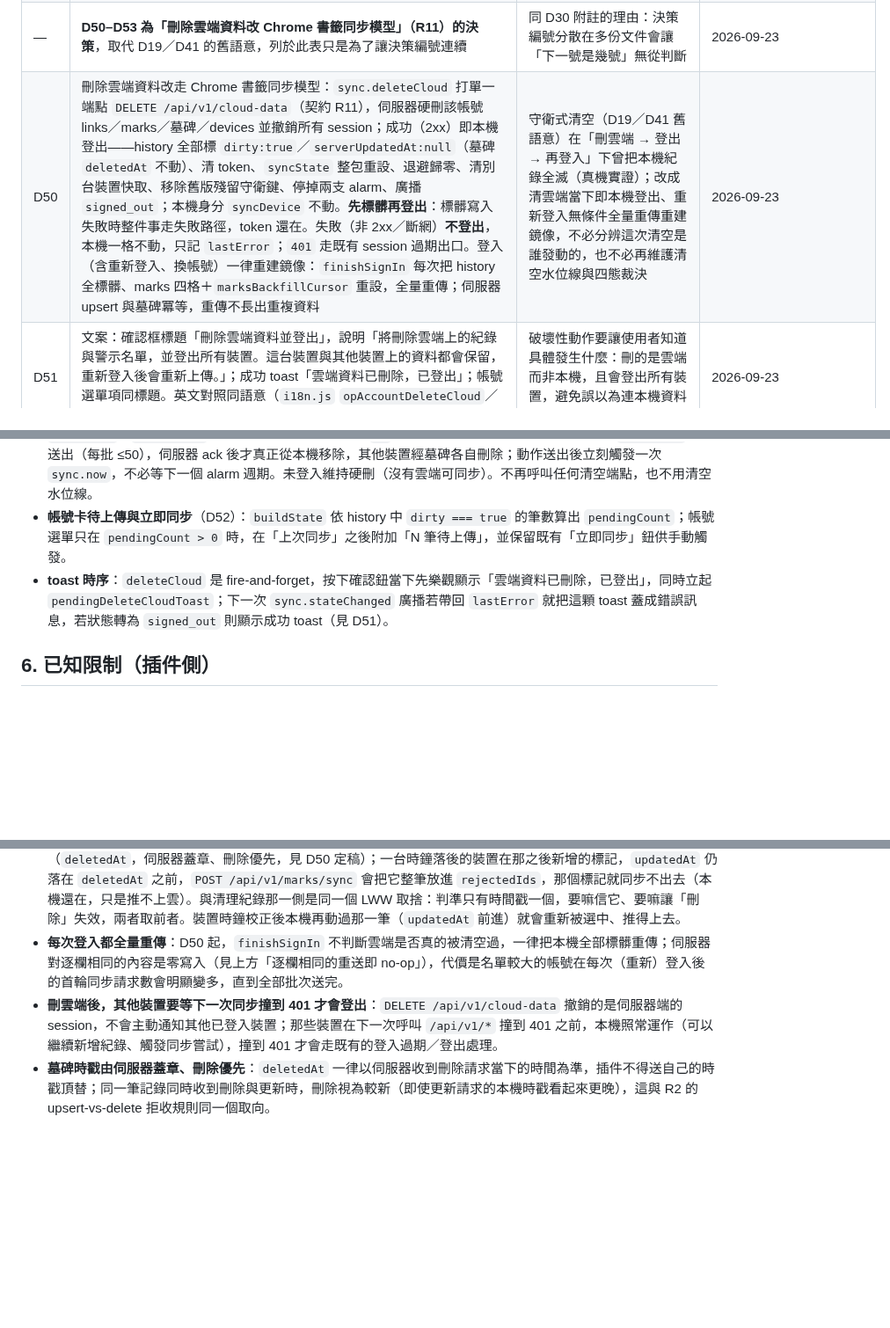
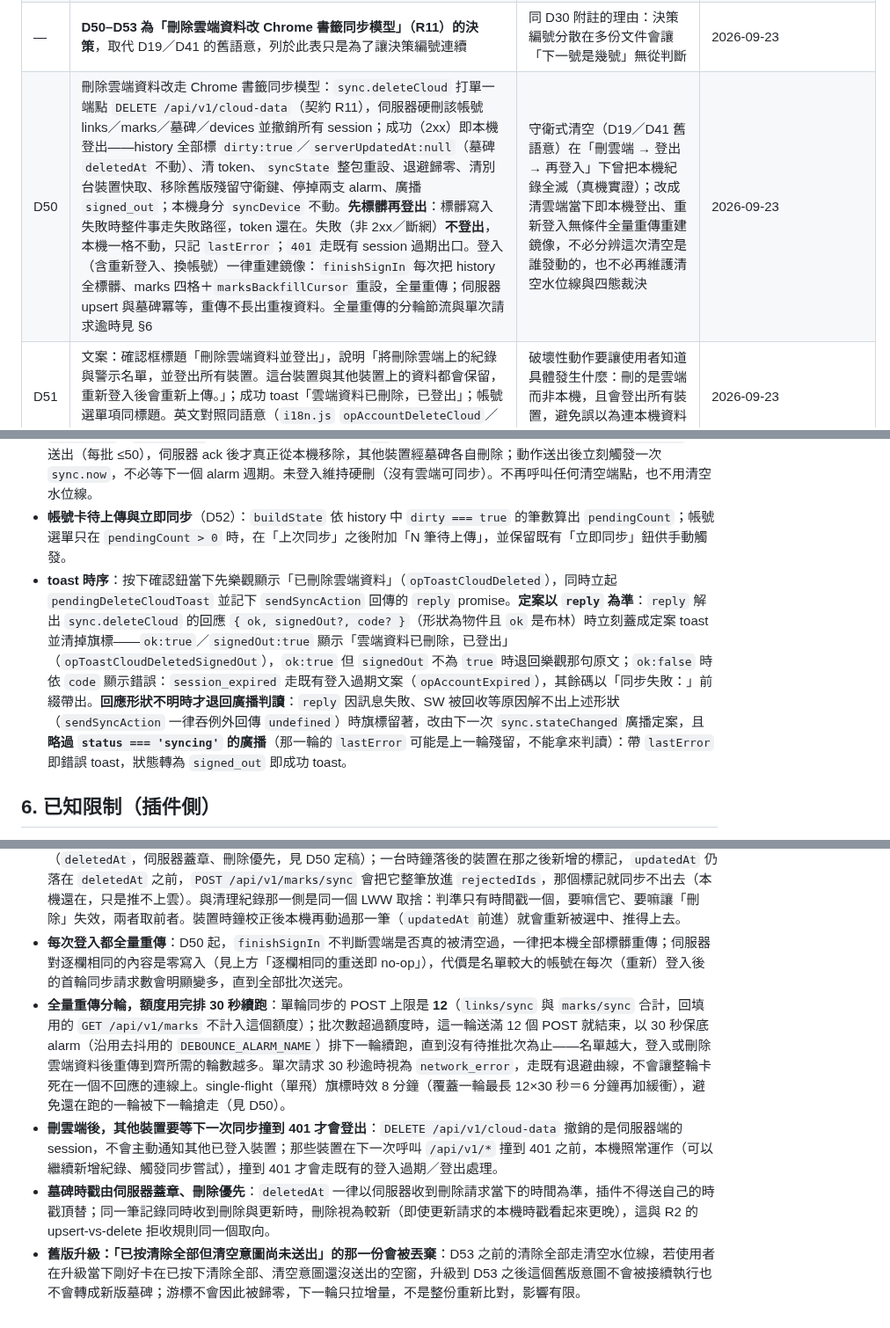
Before and after one commit to hunandy14/threads-clean-link, a Markdown page: docs/cloud-sync.md, 3 parts joined by grey strips. Shown at 88% size. Rendered like a GitHub page; blank space fills up the shorter version.

Commit message:
docs(cloud-sync): 補齊整合審查抓到的三處落後
F1：§5.4 toast 時序改寫成以 sync.deleteCloud 回應 {ok, signedOut,
code} 定案，回應形狀不明才退回廣播判讀且略過 syncing 廣播，對齊
options.js 的 deleteCloudToastText／acctDeleteBtn 現況。
F2：§6 補一條全量重傳分輪節流（單輪 12 個 POST、30 秒續跑 alarm、
單次請求 30 秒逾時、單飛旗標 8 分鐘），D50 補交叉引用。
S-c：§6 補一句舊版「清除全部但清空意圖尚未送出」升級後被丟棄、
游標未歸零只拉增量、影響有限。

Co-Authored-By: Claude Fable 5.1 <noreply@anthropic.com>

```diff
--- a/docs/cloud-sync.md
+++ b/docs/cloud-sync.md
@@ -57,7 +57,7 @@
 | D45 | 加入詞補「暗號」「通關密語」（審查修訂拿掉「密語」，見下）；另加兩條樣式抓「傳「177」給我」「留言【18】」這種把代碼包在引號裡的祈使句，代碼**一律限 2–8 位數字**、「留言」那一條另外強制要有括號，代碼是必要條件，單獨「給我」不算 | 招攬者不寫「加入群組」改叫人帶代碼私訊，好在對話一開始分辨來人是哪一篇來的；軟性招攬串常見這種寫法，只認詞表會整批漏抓。審查修訂：「密語」是「加密語音」的子字串會整批誤判故拿掉；代碼放行英數會把「傳 email 給我」「傳 LINE 給我」當成暗號句、「留言」不強制括號會把「留言 1 抽獎」當成暗號句，故雙雙收緊 | 2026-09-23（審查修訂） |
 | D46 | `rebuildScamViews` 派生 `lineIdIndex`（`{ lineId → userId }`，只含 `state === 'active'` 的條目，掛成普通可列舉鍵、與 `allowlist` 同款，不落盤不上雲）；`scam-guard.js` 判定後查索引，索引指到的作者不是本篇作者時算命中（`signals` 補 `id-match`）。審查修訂加了兩側門檻：來源側 `indexScamLineIds` 只收證據 `signals` 含 `join`／`group`／`pitch`／`link` 之一、且 `lineId` 非純數字才進索引；目標側 `hasIdMatchAnchor` 要求本篇 `signals` 含 `account` 或 `link` | 同一個 ID 換一個帳號再招攬一次是同一組人，不必再等行動呼籲或話術詞；索引只含 active 是因為使用者解除過的作者不該再把別人拖下水。兩側門檻是審查發現「同一家店兩位員工各貼一次同一支客服 LINE ID」在無門檻時會互標——「這個人貼過這個帳號」離「這個帳號是一組人的招攬工具」還有一段距離 | 2026-09-23（審查修訂） |
 | — | **D50–D53 為「刪除雲端資料改 Chrome 書籤同步模型」（R11）的決策**，取代 D19／D41 的舊語意，列於此表只是為了讓決策編號連續 | 同 D30 附註的理由：決策編號分散在多份文件會讓「下一號是幾號」無從判斷 | 2026-09-23 |
-| D50 | 刪除雲端資料改走 Chrome 書籤同步模型：`sync.deleteCloud` 打單一端點 `DELETE /api/v1/cloud-data`（契約 R11），伺服器硬刪該帳號 links／marks／墓碑／devices 並撤銷所有 session；成功（2xx）即本機登出——history 全部標 `dirty:true`／`serverUpdatedAt:null`（墓碑 `deletedAt` 不動）、清 token、`syncState` 整包重設、退避歸零、清別台裝置快取、移除舊版殘留守衛鍵、停掉兩支 alarm、廣播 `signed_out`；本機身分 `syncDevice` 不動。**先標髒再登出**：標髒寫入失敗時整件事走失敗路徑，token 還在。失敗（非 2xx／斷網）**不登出**，本機一格不動，只記 `lastError`；`401` 走既有 session 過期出口。登入（含重新登入、換帳號）一律重建鏡像：`finishSignIn` 每次把 history 全標髒、marks 四格＋`marksBackfillCursor` 重設，全量重傳；伺服器 upsert 與墓碑冪等，重傳不長出重複資料 | 守衛式清空（D19／D41 舊語意）在「刪雲端 → 登出 → 再登入」下曾把本機紀錄全滅（真機實證）；改成清雲端當下即本機登出、重新登入無條件全量重傳重建鏡像，不必分辨這次清空是誰發動的，也不必再維護清空水位線與四態裁決 | 2026-09-23 |
+| D50 | 刪除雲端資料改走 Chrome 書籤同步模型：`sync.deleteCloud` 打單一端點 `DELETE /api/v1/cloud-data`（契約 R11），伺服器硬刪該帳號 links／marks／墓碑／devices 並撤銷所有 session；成功（2xx）即本機登出——history 全部標 `dirty:true`／`serverUpdatedAt:null`（墓碑 `deletedAt` 不動）、清 token、`syncState` 整包重設、退避歸零、清別台裝置快取、移除舊版殘留守衛鍵、停掉兩支 alarm、廣播 `signed_out`；本機身分 `syncDevice` 不動。**先標髒再登出**：標髒寫入失敗時整件事走失敗路徑，token 還在。失敗（非 2xx／斷網）**不登出**，本機一格不動，只記 `lastError`；`401` 走既有 session 過期出口。登入（含重新登入、換帳號）一律重建鏡像：`finishSignIn` 每次把 history 全標髒、marks 四格＋`marksBackfillCursor` 重設，全量重傳；伺服器 upsert 與墓碑冪等，重傳不長出重複資料。全量重傳的分輪節流與單次請求逾時見 §6 | 守衛式清空（D19／D41 舊語意）在「刪雲端 → 登出 → 再登入」下曾把本機紀錄全滅（真機實證）；改成清雲端當下即本機登出、重新登入無條件全量重傳重建鏡像，不必分辨這次清空是誰發動的，也不必再維護清空水位線與四態裁決 | 2026-09-23 |
 | D51 | 文案：確認框標題「刪除雲端資料並登出」，說明「將刪除雲端上的紀錄與警示名單，並登出所有裝置。這台裝置與其他裝置上的資料都會保留，重新登入後會重新上傳。」；成功 toast「雲端資料已刪除，已登出」；帳號選單項同標題。英文對照同語意（`i18n.js` `opAccountDeleteCloud`／`opSyncDeleteConfirmDesc`／`opToastCloudDeletedSignedOut`） | 破壞性動作要讓使用者知道具體發生什麼：刪的是雲端而非本機，且會登出所有裝置，避免誤以為連本機資料一併刪除 | 2026-09-23 |
 | D52 | 帳號卡在「上次同步」之後、`pendingCount > 0` 時附加「N 筆待上傳」，沿用既有「立即同步」鈕；`pendingCount` 取 history 中 `dirty === true` 的筆數。裝置徽章文案改為「已連線至你的 Google 帳號」（`opDeviceNoteSynced`），不再宣稱逐筆已同步 | 全量重傳期間本機與雲端有落差是常態（尤其大名單首輪），文案不該暗示「隨時逐筆同步」；`N = 0` 即本機與雲端一致，不必顯示 | 2026-09-23 |
 | D53 | 選項頁「清除全部」改依登入態分流：已登入時每筆本機紀錄轉成墓碑（`id` 存在者寫 `deletedAt`／`dirty:true`，既有墓碑原樣保留、沒有 `id` 的舊資料直接移除），交由同步引擎以 `deletes[]` 分批送出（每批 ≤50），伺服器 ack 後才真正從本機移除，其他裝置經墓碑各自刪除，送出後立即觸發一次同步；未登入維持硬刪。不再呼叫任何清空端點，`syncState.clearedAt` 一併移除 | 清空水位線與四態裁決只服務「本機整批清空但不刪雲端」這一種特例語意；改走墓碑之後與一般的逐筆軟刪除是同一套機制，不必再維護第二套硬刪端點與拒收規則 | 2026-09-23 |
@@ -401,7 +401,7 @@ popup 不顯示同步狀態（健康或錯誤狀態都不顯示），狀態只
 - **登入＝重建鏡像**：`finishSignIn` 每次成功登入（首次、重新登入、換帳號皆同）都把 history 全標髒、marks 四格＋`marksBackfillCursor` 重設，觸發全量重傳——雲端可能已被本機或別台裝置的 `deleteCloud` 清空，插件無從分辨，一律重傳最保險；伺服器端 upsert 與墓碑冪等，重傳不會長出重複資料。
 - **清除全部**（options 頁「清除全部」按鈕）依登入態分流：已登入時每筆本機紀錄轉成墓碑（有 `id` 者寫 `deletedAt`／`dirty:true`，既有墓碑原樣保留，沒有 `id` 的舊資料直接移除），交由同步引擎以 `deletes[]` 分批送出（每批 ≤50），伺服器 ack 後才真正從本機移除，其他裝置經墓碑各自刪除；動作送出後立刻觸發一次 `sync.now`，不必等下一個 alarm 週期。未登入維持硬刪（沒有雲端可同步）。不再呼叫任何清空端點，也不用清空水位線。
 - **帳號卡待上傳與立即同步**（D52）：`buildState` 依 history 中 `dirty === true` 的筆數算出 `pendingCount`；帳號選單只在 `pendingCount > 0` 時，在「上次同步」之後附加「N 筆待上傳」，並保留既有「立即同步」鈕供手動觸發。
-- **toast 時序**：`deleteCloud` 是 fire-and-forget，按下確認鈕當下先樂觀顯示「雲端資料已刪除，已登出」，同時立起 `pendingDeleteCloudToast`；下一次 `sync.stateChanged` 廣播若帶回 `lastError` 就把這顆 toast 蓋成錯誤訊息，若狀態轉為 `signed_out` 則顯示成功 toast（見 D51）。
+- **toast 時序**：按下確認鈕當下先樂觀顯示「已刪除雲端資料」（`opToastCloudDeleted`），同時立起 `pendingDeleteCloudToast` 並記下 `sendSyncAction` 回傳的 `reply` promise。**定案以 `reply` 為準**：`reply` 解出 `sync.deleteCloud` 的回應 `{ ok, signedOut?, code? }`（形狀為物件且 `ok` 是布林）時立刻蓋成定案 toast 並清掉旗標——`ok:true`／`signedOut:true` 顯示「雲端資料已刪除，已登出」（`opToastCloudDeletedSignedOut`），`ok:true` 但 `signedOut` 不為 `true` 時退回樂觀那句原文；`ok:false` 時依 `code` 顯示錯誤：`session_expired` 走既有登入過期文案（`opAccountExpired`），其餘碼以「同步失敗：」前綴帶出。**回應形狀不明時才退回廣播判讀**：`reply` 因訊息失敗、SW 被回收等原因解不出上述形狀（`sendSyncAction` 一律吞例外回傳 `undefined`）時旗標留著，改由下一次 `sync.stateChanged` 廣播定案，且**略過 `status === 'syncing'` 的廣播**（那一輪的 `lastError` 可能是上一輪殘留，不能拿來判讀）：帶 `lastError` 即錯誤 toast，狀態轉為 `signed_out` 即成功 toast。
 
 ## 6. 已知限制（插件側）
 
@@ -416,5 +416,7 @@ popup 不顯示同步狀態（健康或錯誤狀態都不顯示），狀態只
 - **marks 通道失敗會讓整輪算失敗，即使 links 已落地**：一輪同步裡 links 收完才輪到 marks（§3.1），marks 失敗時 links 的推拉結果已經寫進 storage，但整條 promise 鏈仍會往上拋錯，讓 `runSync` 落在失敗分支——`syncState.lastSyncedAt` **這一輪不更新**（即使 links 其實成功了），`lastError` 與 links 共用同一格，插件端無法從 `lastError` 單獨分辨這次失敗是 links 還是 marks 那一段。
 - **時鐘落後的裝置，落後期間新增的標記會被拒收**：別台裝置刪掉某一筆之後，伺服器以自己的時鐘寫下墓碑（`deletedAt`，伺服器蓋章、刪除優先，見 D50 定稿）；一台時鐘落後的裝置在那之後新增的標記，`updatedAt` 仍落在 `deletedAt` 之前，`POST /api/v1/marks/sync` 會把它整筆放進 `rejectedIds`，那個標記就同步不出去（本機還在，只是推不上雲）。與清理紀錄那一側是同一個 LWW 取捨：判準只有時間戳一個，要嘛信它、要嘛讓「刪除」失效，兩者取前者。裝置時鐘校正後本機再動過那一筆（`updatedAt` 前進）就會重新被選中、推得上去。
 - **每次登入都全量重傳**：D50 起，`finishSignIn` 不判斷雲端是否真的被清空過，一律把本機全部標髒重傳；伺服器對逐欄相同的內容是零寫入（見上方「逐欄相同的重送即 no-op」），代價是名單較大的帳號在每次（重新）登入後的首輪同步請求數會明顯變多，直到全部批次送完。
+- **全量重傳分輪，額度用完排 30 秒續跑**：單輪同步的 POST 上限是 **12**（`links/sync` 與 `marks/sync` 合計，回填用的 `GET /api/v1/marks` 不計入這個額度）；批次數超過額度時，這一輪送滿 12 個 POST 就結束，以 30 秒保底 alarm（沿用去抖用的 `DEBOUNCE_ALARM_NAME`）排下一輪續跑，直到沒有待推批次為止——名單越大，登入或刪除雲端資料後重傳到齊所需的輪數越多。單次請求 30 秒逾時視為 `network_error`，走既有退避曲線，不會讓整輪卡死在一個不回應的連線上。single-flight（單飛）旗標時效 8 分鐘（覆蓋一輪最長 12×30 秒＝6 分鐘再加緩衝），避免還在跑的一輪被下一輪搶走（見 D50）。
 - **刪雲端後，其他裝置要等下一次同步撞到 401 才會登出**：`DELETE /api/v1/cloud-data` 撤銷的是伺服器端的 session，不會主動通知其他已登入裝置；那些裝置在下一次呼叫 `/api/v1/*` 撞到 401 之前，本機照常運作（可以繼續新增紀錄、觸發同步嘗試），撞到 401 才會走既有的登入過期／登出處理。
 - **墓碑時戳由伺服器蓋章、刪除優先**：`deletedAt` 一律以伺服器收到刪除請求當下的時間為準，插件不得送自己的時戳頂替；同一筆記錄同時收到刪除與更新時，刪除視為較新（即使更新請求的本機時戳看起來更晚），這與 R2 的 upsert-vs-delete 拒收規則同一個取向。
+- **舊版升級：「已按清除全部但清空意圖尚未送出」的那一份會被丟棄**：D53 之前的清除全部走清空水位線，若使用者在升級當下剛好卡在已按下清除全部、清空意圖還沒送出的空窗，升級到 D53 之後這個舊版意圖不會被接續執行也不會轉成新版墓碑；游標不會因此被歸零，下一輪只拉增量，不是整份重新比對，影響有限。
```
